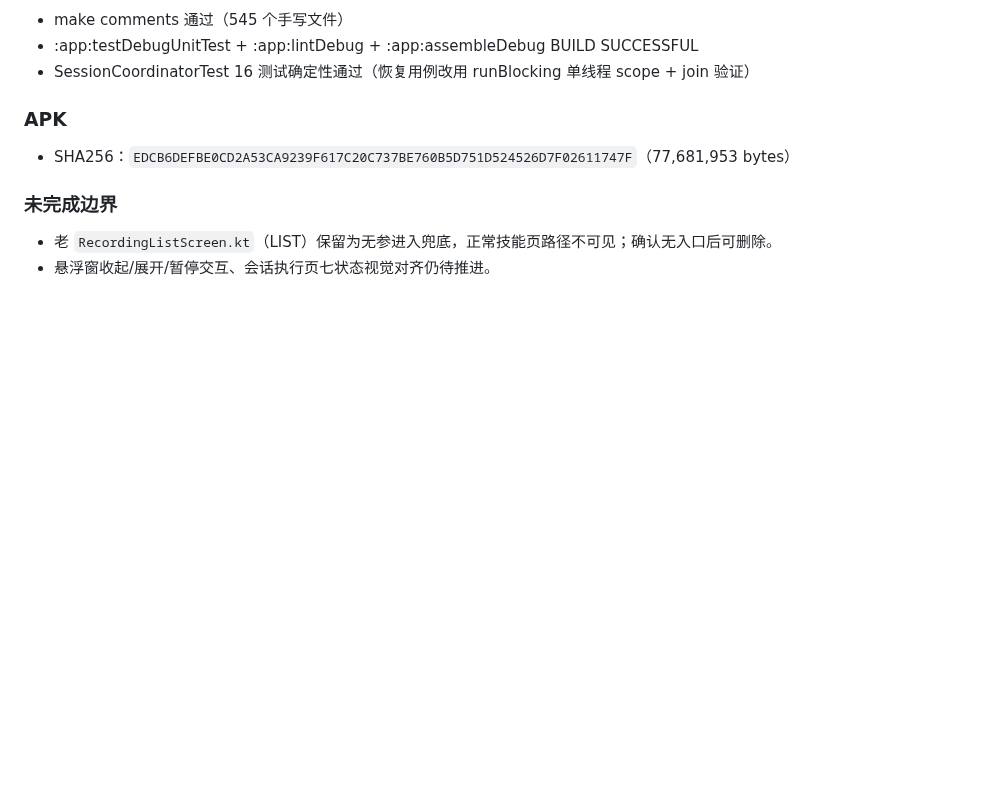
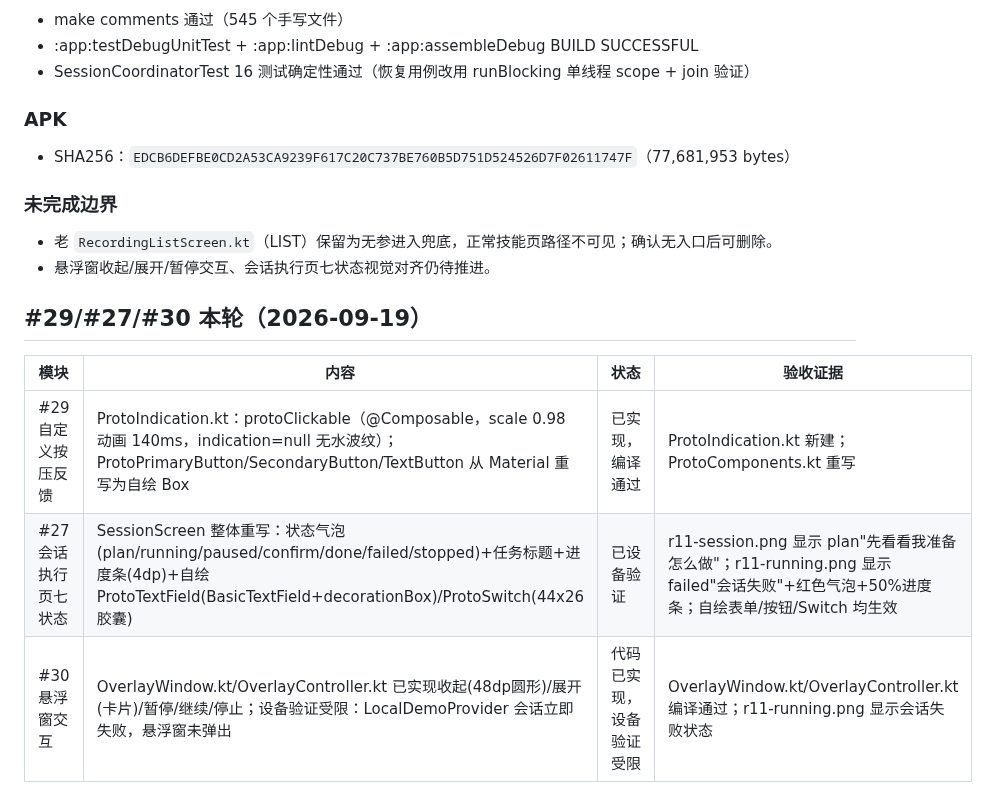
Before and after one commit to lejunyang/ai-auto-android, a Markdown page: docs/consumer-agent-ui-tasks.md, the part around the change. GitHub-like rendering; blank space fills up the shorter version.

Commit message:
docs(consumer-ui): #29/#27/#30 进度记录
- #29 protoClickable 自定义按压反馈已实现
- #27 SessionScreen 七状态重写已设备验证(plan/failed)
- #30 悬浮窗代码已实现，LocalDemoProvider 会话失败限制设备验证

```diff
--- a/docs/consumer-agent-ui-tasks.md
+++ b/docs/consumer-agent-ui-tasks.md
@@ -634,3 +634,11 @@ RecordingSessionScreen.kt 重写为原型 #record 设计语言：
 ### 未完成边界
 - 老 `RecordingListScreen.kt`（LIST）保留为无参进入兜底，正常技能页路径不可见；确认无入口后可删除。
 - 悬浮窗收起/展开/暂停交互、会话执行页七状态视觉对齐仍待推进。
+
+## #29/#27/#30 本轮（2026-09-19）
+
+| 模块 | 内容 | 状态 | 验收证据 |
+|---|---|---|---|
+| #29 自定义按压反馈 | ProtoIndication.kt：protoClickable（@Composable，scale 0.98 动画 140ms，indication=null 无水波纹）；ProtoPrimaryButton/SecondaryButton/TextButton 从 Material 重写为自绘 Box | 已实现，编译通过 | ProtoIndication.kt 新建；ProtoComponents.kt 重写 |
+| #27 会话执行页七状态 | SessionScreen 整体重写：状态气泡(plan/running/paused/confirm/done/failed/stopped)+任务标题+进度条(4dp)+自绘 ProtoTextField(BasicTextField+decorationBox)/ProtoSwitch(44x26胶囊) | 已设备验证 | r11-session.png 显示 plan"先看看我准备怎么做"；r11-running.png 显示 failed"会话失败"+红色气泡+50%进度条；自绘表单/按钮/Switch 均生效 |
+| #30 悬浮窗交互 | OverlayWindow.kt/OverlayController.kt 已实现收起(48dp圆形)/展开(卡片)/暂停/继续/停止；设备验证受限：LocalDemoProvider 会话立即失败，悬浮窗未弹出 | 代码已实现，设备验证受限 | OverlayWindow.kt/OverlayController.kt 编译通过；r11-running.png 显示会话失败状态 |
```
